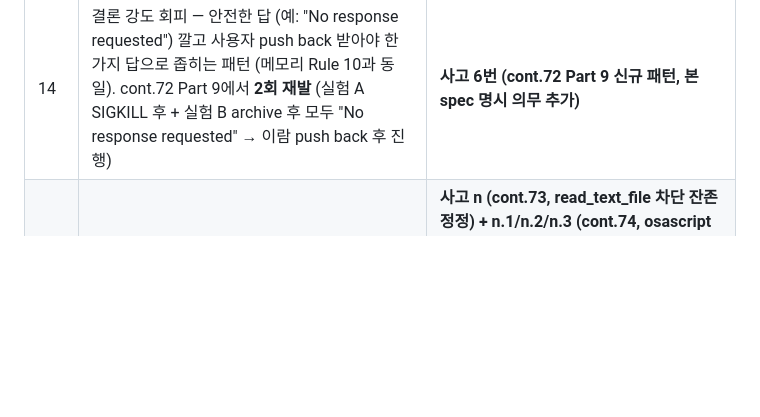
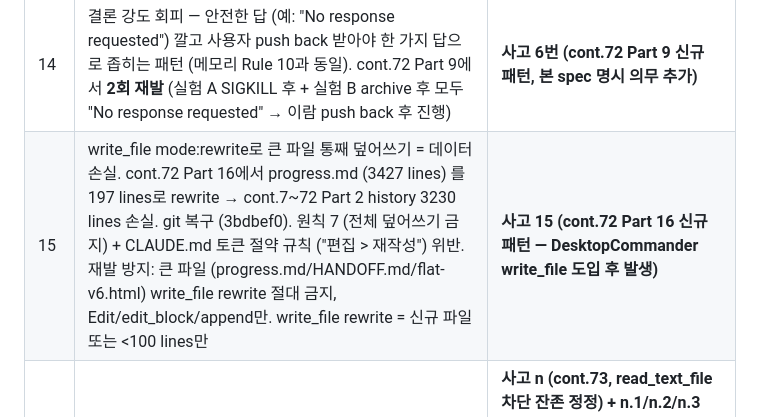
Before and after one commit to yunyiram/flat, a Markdown page: docs/archive/cont69_env_rca_2026-04-23.md, the part around the change. Rendered like a GitHub page; blank space fills up the shorter version.

Commit message:
cont.72 Part 16: cont69_env_rca 사고 15 추가 — write_file rewrite 데이터 손실
cont.72 Part 16 progress.md 손실 사고 RCA 등록.

패턴 #15: write_file mode:rewrite로 큰 파일 통째 덮어쓰기 = 데이터 손실
- progress.md 3427 → 197 lines (3230 손실)
- git 복구 (3bdbef0)
- 원칙 7 + CLAUDE.md '편집 > 재작성' 위반
- DesktopCommander write_file 도입 후 발생 (장점 다 취하기의 그림자)

재발 방지:
- 큰 파일 (progress.md/HANDOFF.md/flat-v6.html) write_file rewrite 금지
- Edit / edit_block / mode:append만
- write_file rewrite = 신규 파일 또는 <100 lines만

self-check 강화 (다음 작업부터):
- 큰 파일 수정 전 'rewrite vs edit' 판단 명시
- write_file rewrite 호출 시 line count 확인

cont.72 누적: 26 commit

Co-Authored-By: Claude Opus 4.7 (1M context) <noreply@anthropic.com>

```diff
--- a/docs/archive/cont69_env_rca_2026-04-23.md
+++ b/docs/archive/cont69_env_rca_2026-04-23.md
@@ -561,6 +561,7 @@ cont.68~cont.72 누적 사고 z/i/j/k 처리 = RCA + 시스템화 + paste→writ
 | 11 | Claude paste→write 시 한국어 단어 오류 도입 | **(k)** (cont.72 신규 패턴) |
 | 12 | 사고 처리 자체가 메인 작업 흡수 | **(l)** (cont.72 메타 신규 패턴) |
 | 14 | 결론 강도 회피 — 안전한 답 (예: "No response requested") 깔고 사용자 push back 받아야 한 가지 답으로 좁히는 패턴 (메모리 Rule 10과 동일). cont.72 Part 9에서 **2회 재발** (실험 A SIGKILL 후 + 실험 B archive 후 모두 "No response requested" → 이람 push back 후 진행) | **사고 6번 (cont.72 Part 9 신규 패턴, 본 spec 명시 의무 추가)** |
+| 15 | write_file mode:rewrite로 큰 파일 통째 덮어쓰기 = 데이터 손실. cont.72 Part 16에서 progress.md (3427 lines) 를 197 lines로 rewrite → cont.7~72 Part 2 history 3230 lines 손실. git 복구 (3bdbef0). 원칙 7 (전체 덮어쓰기 금지) + CLAUDE.md 토큰 절약 규칙 ("편집 > 재작성") 위반. 재발 방지: 큰 파일 (progress.md/HANDOFF.md/flat-v6.html) write_file rewrite 절대 금지, Edit/edit_block/append만. write_file rewrite = 신규 파일 또는 <100 lines만 | **사고 15 (cont.72 Part 16 신규 패턴 — DesktopCommander write_file 도입 후 발생)** |
 | 13 | MCP 모든 채널 영구 4분 timeout / 첫 호출 alive ≠ 영구 alive / 파일별 차단 패턴 비결정 | **사고 n (cont.73, read_text_file 차단 잔존 정정) + n.1/n.2/n.3 (cont.74, osascript do shell script 포함 동일 timeout)** — 상세 env_matrix § 4 항목 5. 영구 해결책 = Project knowledge 첨부 + 인계서 brief, MCP 의존 최소화 |
 | (q)에 흡수 | MCP 일시 부하 변형 | (s)(v)(w) — (q) 본문 한 줄 통합 |
 
```
